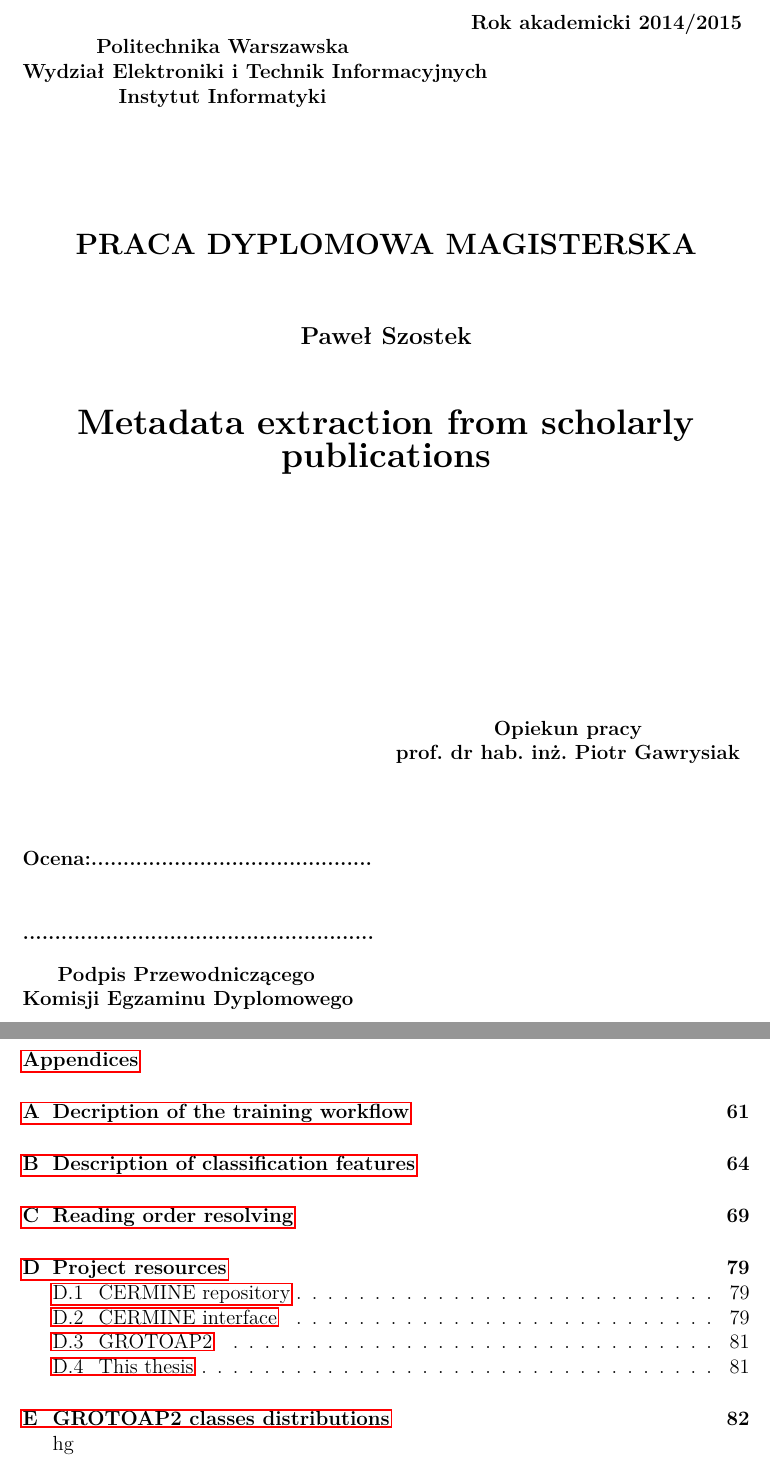
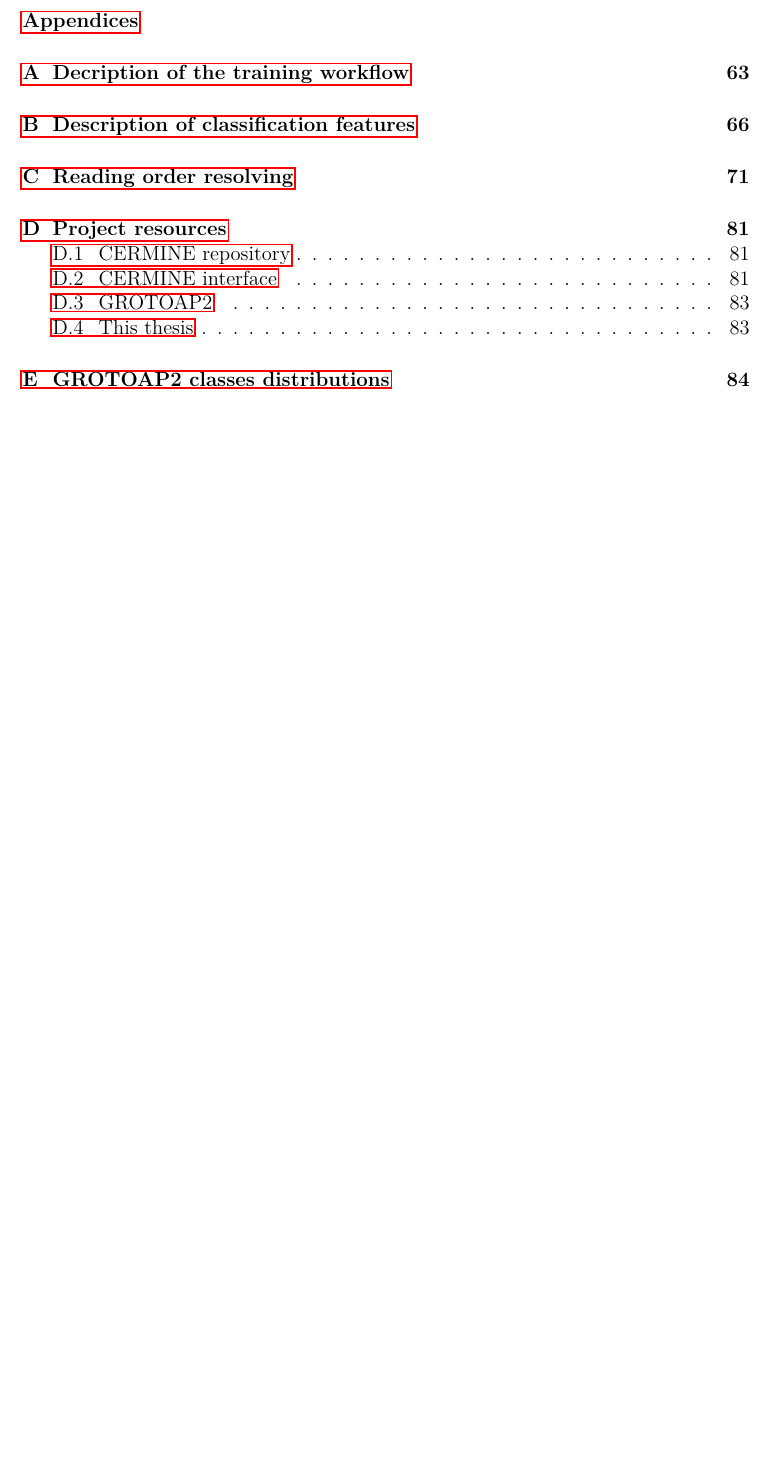
Before and after one commit to pszostek/msc, a LaTeX thesis (msc.tex): two parts of pages 1 and 5 of 92 before the commit and part of page 2 of 89 after it, the two joined at a grey line, cut at the place of the change, the shorter picture padded with empty space. Compiled offline with pdfLaTeX.

Commit message:
merge two pdfs

```diff
--- a/msc.tex
+++ b/msc.tex
@@ -108,56 +108,3 @@
 %\renewcommand*{\appendixtocname}{Dodatki}
 
 \begin{document}
-\titlepage{
-{\bf
-\begin{center}
-\begin{minipage}[t]{0.55\linewidth}
-\begin{center}
-\mbox{}\\
-Politechnika Warszawska\\
-\mbox{Wydział Elektroniki i Technik Informacyjnych}\\
-Instytut Informatyki\\
-\end{center}
-\end{minipage}
-\hfill
-\begin{minipage}[t]{0.4\linewidth}
-\begin{flushright}
-Rok akademicki 2014/2015
-\end{flushright}
-\end{minipage}
-\vspace{1cm}
-\begin{figure}[H]
-\centering
-%\includegraphics[width=0.21\textwidth]{pw.png}
-\end{figure}
-\vspace{0.5cm}
-{\Large PRACA DYPLOMOWA MAGISTERSKA}
-$$ \,$$
-{\large Paweł Szostek}
-$$ \,$$
-{\LARGE Metadata extraction from scholarly publications}
-\end{center}
-\vfill
-\begin{flushright}
-\begin{minipage}[t]{0.5\linewidth}
-\begin{center}
-\normalsize
-Opiekun pracy\\
-prof.~dr~hab.~inż.~Piotr~Gawrysiak\\
-\end{center}
-\end{minipage}
-\end{flushright}
-$$ \,$$
-$$ \,$$
-\begin{flushleft}
-\begin{minipage}[t]{0.45\linewidth}
-\normalsize
-Ocena:............................................
-\linebreak \linebreak \linebreak
-.......................................................
-\begin{center}
-Podpis Przewodniczącego \\
-\mbox{Komisji Egzaminu Dyplomowego}
-\end{center}
-\end{minipage}
-\end{flushleft}
@@ -171,6 +172,6 @@ Podpis Przewodniczącego \\
 \linespread{1.3}
 \tableofcontents
-hg
+
 
 
 \include{introduction}
```
Also changed, not shown: Makefile, msc.tex (68 more changed lines).
